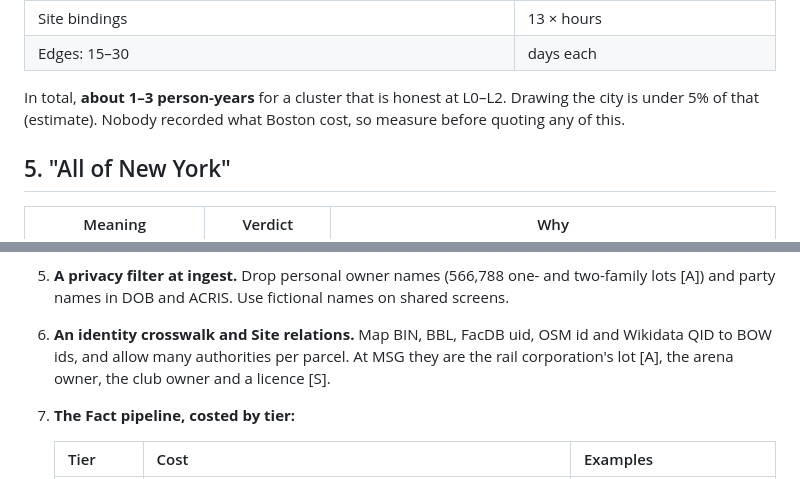
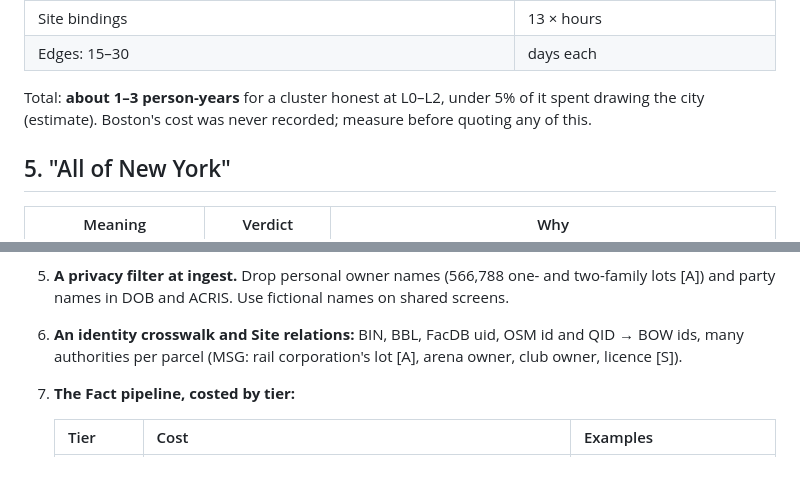
Before and after one commit to braydenokley13-ux/bow-design-frontier, a Markdown page: browser-frontier/research/NYC_E_ECONOMICS_REPRESENTATION.md, 2 parts joined by grey strips. Drawn GitHub-style.

```diff
--- a/browser-frontier/research/NYC_E_ECONOMICS_REPRESENTATION.md
+++ b/browser-frontier/research/NYC_E_ECONOMICS_REPRESENTATION.md
@@ -144,8 +143,8 @@ for 2 more (hospital, museum). **For 7 of 13 it is decoration.**
 | Site bindings | 13 × hours |
 | Edges: 15–30 | days each |
 
-In total, **about 1–3 person-years** for a cluster that is honest at L0–L2. Drawing the city is under
-5% of that (estimate). Nobody recorded what Boston cost, so measure before quoting any of this.
+Total: **about 1–3 person-years** for a cluster honest at L0–L2, under 5% of it spent drawing the city
+(estimate). Boston's cost was never recorded; measure before quoting any of this.
 
 ## 5. "All of New York"
 
@@ -255,9 +251,8 @@ provenance gate. Studio needs six things:
    a year on R2 (estimate). The real cost is someone on call.
 5. **A privacy filter at ingest.** Drop personal owner names (566,788 one- and two-family lots [A])
    and party names in DOB and ACRIS. Use fictional names on shared screens.
-6. **An identity crosswalk and Site relations.** Map BIN, BBL, FacDB uid, OSM id and Wikidata QID to
-   BOW ids, and allow many authorities per parcel. At MSG they are the rail corporation's lot [A],
-   the arena owner, the club owner and a licence [S].
+6. **An identity crosswalk and Site relations:** BIN, BBL, FacDB uid, OSM id and QID → BOW ids, many
+   authorities per parcel (MSG: rail corporation's lot [A], arena owner, club owner, licence [S]).
 7. **The Fact pipeline, costed by tier:**
 
    | Tier | Cost | Examples |
```
Also changed, not shown: other parts of browser-frontier/research/NYC_E_ECONOMICS_REPRESENTATION.md (+27 -31 lines).
